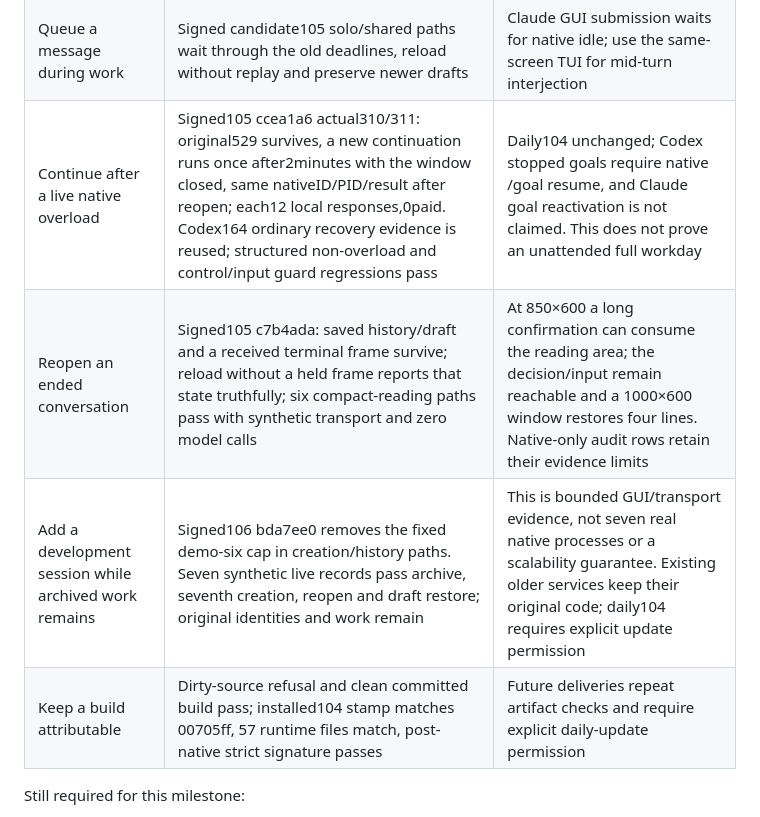
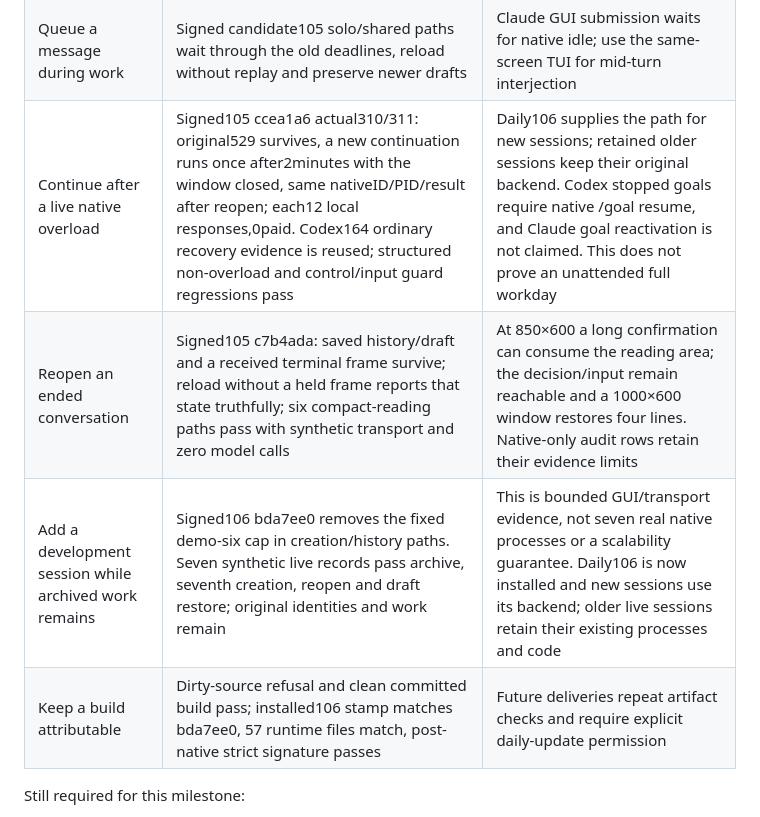
Before and after one commit to RulerCompass1729/native-agent-workspace, a Markdown page: docs/readiness.md, the part around the change. Drawn GitHub-style.

Commit message:
Record the accepted daily upgrade and retained-session creation path

```diff
--- a/docs/readiness.md
+++ b/docs/readiness.md
@@ -27,10 +27,10 @@ responses. Physical system clipboard/IME coverage is separate.
 | Inspect questions, Plan and model state | Native originals remain visible; actual questions/multiple selection, Plan approval and model changes pass | [U17](interaction.md) distinguishes GUI facts from native-only interaction; commands/keymaps are an audit, not a per-key execution suite |
 | Branch an existing Claude conversation and type multiline input | Signed candidate105 uses the native picker, preserves the parent transcript and child history/ID, and cancels without creating a transcript; native Shift+Enter keeps two unsent lines | Direct takeover is separate; inherited history remains in the same-screen TUI |
 | Queue a message during work | Signed candidate105 solo/shared paths wait through the old deadlines, reload without replay and preserve newer drafts | Claude GUI submission waits for native idle; use the same-screen TUI for mid-turn interjection |
-| Continue after a live native overload | Signed105 ccea1a6 actual310/311: original529 survives, a new continuation runs once after2minutes with the window closed, same nativeID/PID/result after reopen; each12 local responses,0paid. Codex164 ordinary recovery evidence is reused; structured non-overload and control/input guard regressions pass | Daily104 unchanged; Codex stopped goals require native /goal resume, and Claude goal reactivation is not claimed. This does not prove an unattended full workday |
+| Continue after a live native overload | Signed105 ccea1a6 actual310/311: original529 survives, a new continuation runs once after2minutes with the window closed, same nativeID/PID/result after reopen; each12 local responses,0paid. Codex164 ordinary recovery evidence is reused; structured non-overload and control/input guard regressions pass | Daily106 supplies the path for new sessions; retained older sessions keep their original backend. Codex stopped goals require native /goal resume, and Claude goal reactivation is not claimed. This does not prove an unattended full workday |
 | Reopen an ended conversation | Signed105 c7b4ada: saved history/draft and a received terminal frame survive; reload without a held frame reports that state truthfully; six compact-reading paths pass with synthetic transport and zero model calls | At 850×600 a long confirmation can consume the reading area; the decision/input remain reachable and a 1000×600 window restores four lines. Native-only audit rows retain their evidence limits |
-| Add a development session while archived work remains | Signed106 bda7ee0 removes the fixed demo-six cap in creation/history paths. Seven synthetic live records pass archive, seventh creation, reopen and draft restore; original identities and work remain | This is bounded GUI/transport evidence, not seven real native processes or a scalability guarantee. Existing older services keep their original code; daily104 requires explicit update permission |
-| Keep a build attributable | Dirty-source refusal and clean committed build pass; installed104 stamp matches 00705ff, 57 runtime files match, post-native strict signature passes | Future deliveries repeat artifact checks and require explicit daily-update permission |
+| Add a development session while archived work remains | Signed106 bda7ee0 removes the fixed demo-six cap in creation/history paths. Seven synthetic live records pass archive, seventh creation, reopen and draft restore; original identities and work remain | This is bounded GUI/transport evidence, not seven real native processes or a scalability guarantee. Daily106 is now installed and new sessions use its backend; older live sessions retain their existing processes and code |
+| Keep a build attributable | Dirty-source refusal and clean committed build pass; installed106 stamp matches bda7ee0, 57 runtime files match, post-native strict signature passes | Future deliveries repeat artifact checks and require explicit daily-update permission |
 
 Still required for this milestone:
 
```
Also changed, not shown: docs/review.md (+5 -0 lines).
